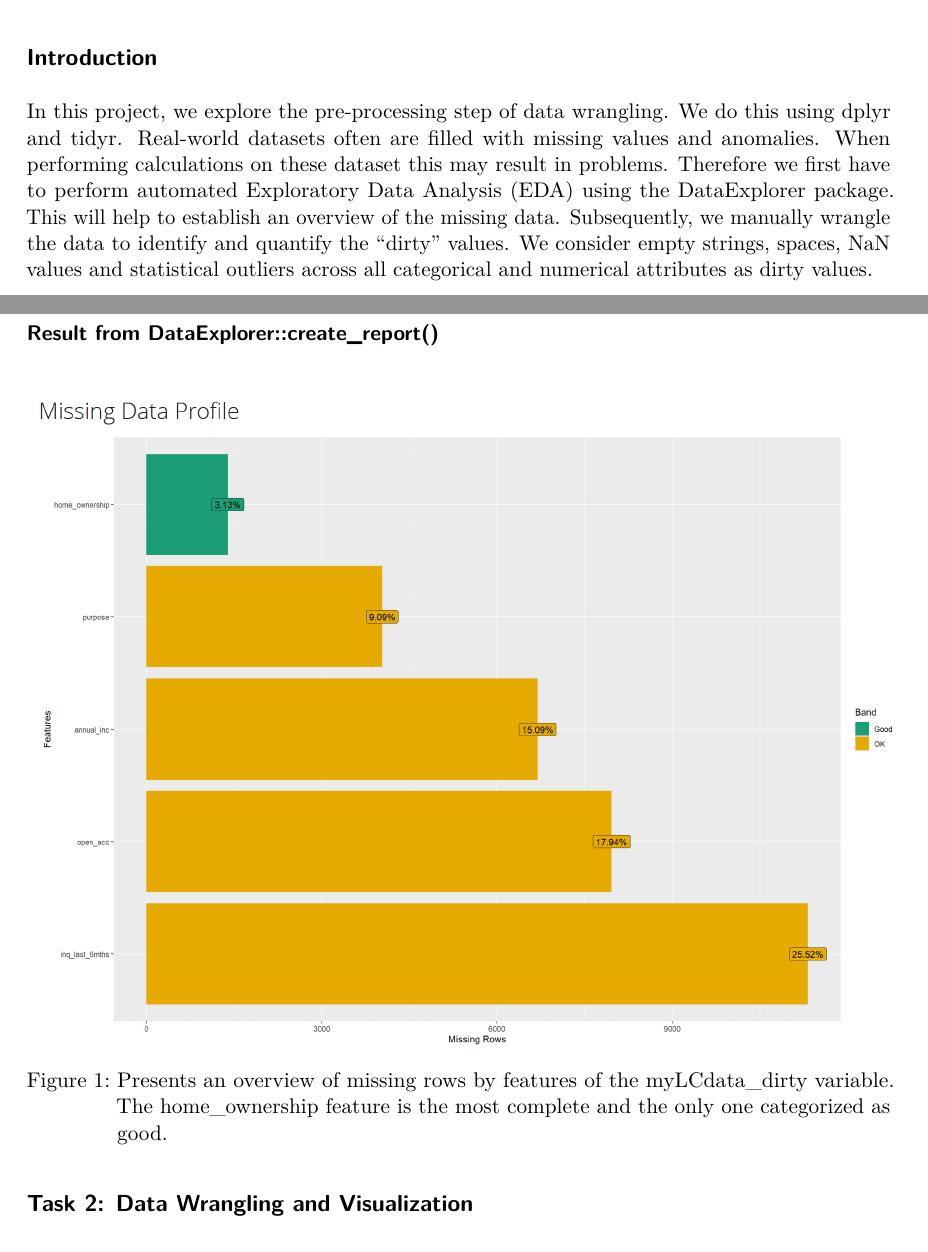
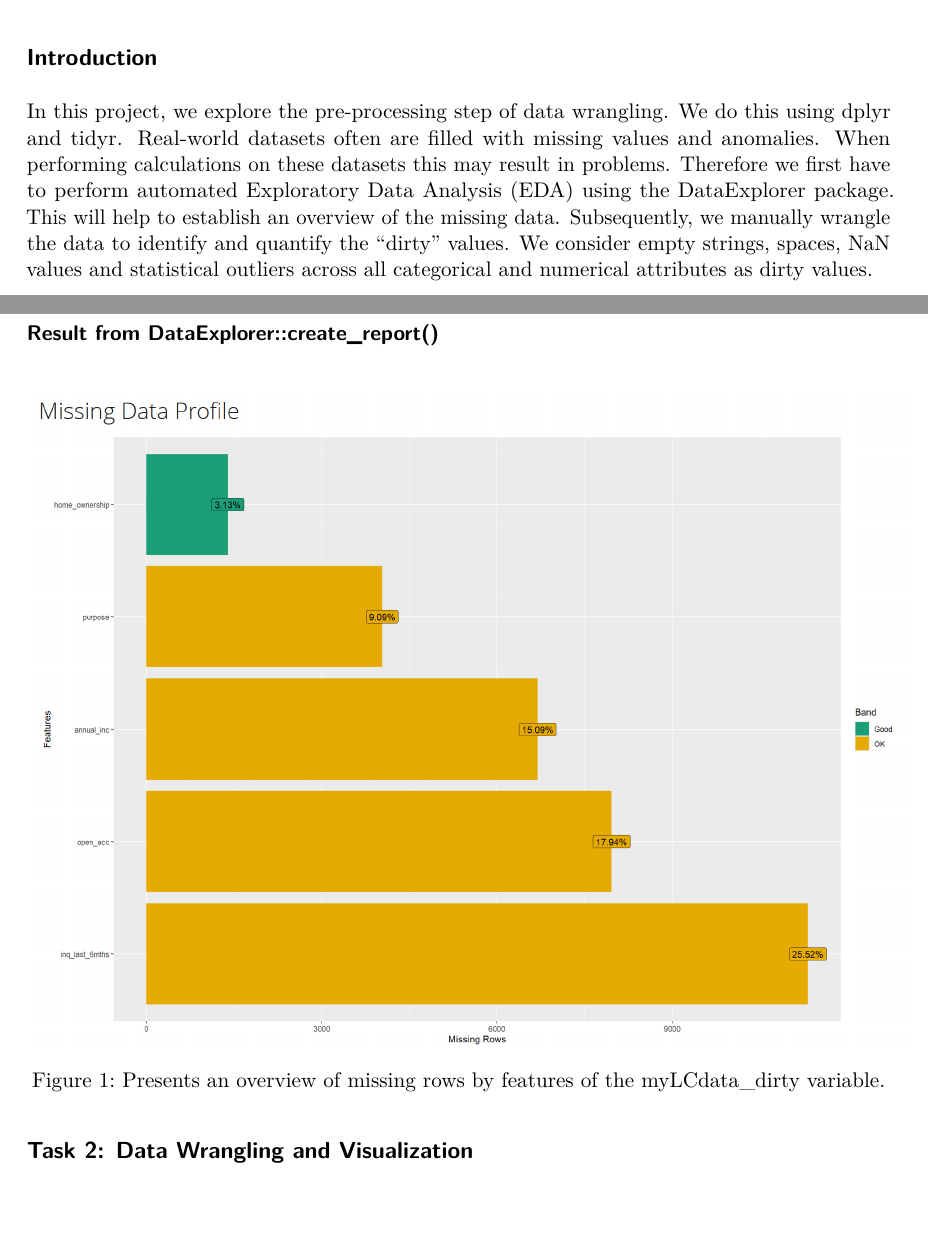
Before and after one commit to teodorglisic/tsar_project_2_group_3, a Quarto document (P2-3.qmd): two parts of pages 1 and 3 of 9, joined at a grey line, cut so that both start at the same text. The pictures show the output file P2-3.pdf that the author committed with the source.

Commit message:
Last changes

```diff
--- a/P2-3.qmd
+++ b/P2-3.qmd
@@ -21,6 +21,6 @@ execute:
 
 ## Introduction
 
-In this project, we explore the pre-processing step of data wrangling. We do this using dplyr and tidyr. Real-world datasets often are filled with missing values and anomalies. When performing calculations on these dataset this may result in problems. Therefore we first have to perform automated Exploratory Data Analysis (EDA) using the DataExplorer package. This will help to establish an overview of the missing data. Subsequently, we manually wrangle the data to identify and quantify the "dirty" values. We consider empty strings, spaces, NaN values and statistical outliers across all categorical and numerical attributes as dirty values.
+In this project, we explore the pre-processing step of data wrangling. We do this using dplyr and tidyr. Real-world datasets often are filled with missing values and anomalies. When performing calculations on these datasets this may result in problems. Therefore we first have to perform automated Exploratory Data Analysis (EDA) using the DataExplorer package. This will help to establish an overview of the missing data. Subsequently, we manually wrangle the data to identify and quantify the "dirty" values. We consider empty strings, spaces, NaN values and statistical outliers across all categorical and numerical attributes as dirty values.
 
 The goal is to assess the dataset's quality to inform future data cleaning decisions.
@@ -62,7 +64,7 @@ myLCdata_dirty <- dirtify(myLCdata, 3)
 
 ### Result from DataExplorer::create_report()
 
-![Presents an overview of missing rows by features of the myLCdata_dirty variable. The home_ownership feature is the most complete and the only one categorized as good.](missing_data_profile_from_DataExplorer.png){#fig-missing-data-profile width="608"}
+![Presents an overview of missing rows by features of the myLCdata_dirty variable.](missing_data_profile_from_DataExplorer.png){#fig-missing-data-profile width="608"}
 
 ## Task 2: Data Wrangling and Visualization
 
```
Also changed, not shown: P2-3.pdf, P2-3.qmd (4 more changed lines).
